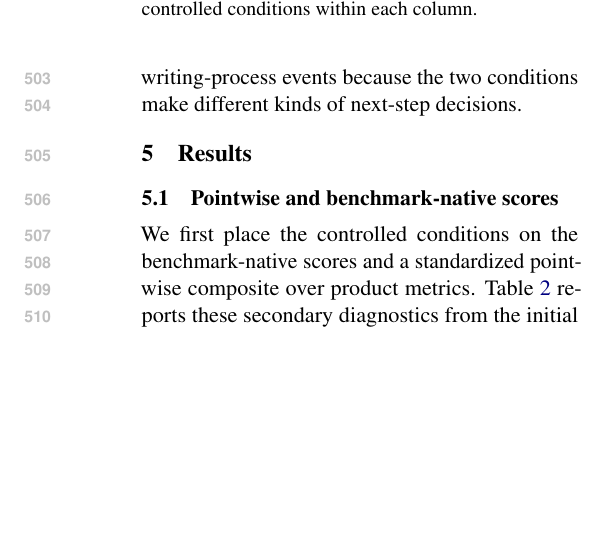
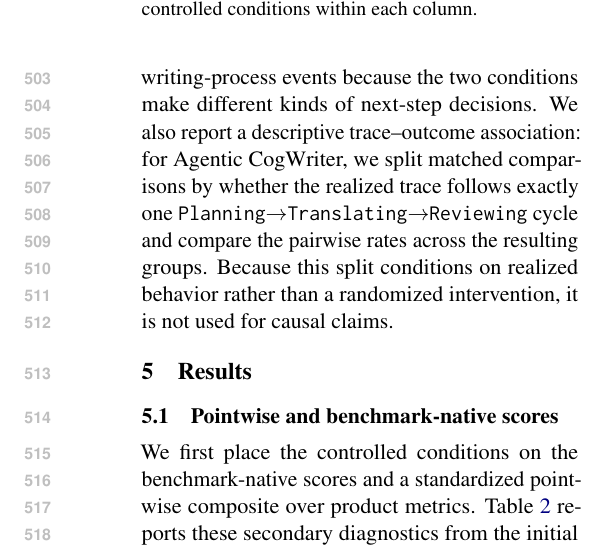
Before and after one commit to shunk031/agentic-cognitive-writing, a LaTeX paper (paper/acl_latex.tex, which reads paper/sec/04_experiments.tex): part of one column of page 7 of 21, cut so that both start at the same text, the shorter picture padded with empty space. Compiled offline with pdfLaTeX.

Commit message:
paper: prefigure trace-outcome analysis

```diff
--- a/paper/sec/04_experiments.tex
+++ b/paper/sec/04_experiments.tex
@@ -44,4 +44,4 @@ The pre-specified confirmatory family compares \condAgenticCogWriter\ with \cond
 We test output-length sensitivity using two pre-specified matching bands. We test inference-compute sensitivity using cumulative output-plus-reasoning tokens and symmetric compute-ratio bands; because realized compute is an outcome of execution, these analyses are descriptive robustness checks rather than causal adjustment. We report \condSingleContext\ as a post-hoc exploratory check outside the confirmatory family. Finally, \modelCross\ provides a cross-family pairwise check on selected contrasts. Its results are descriptive rather than a second confirmatory family.
 
 \paragraph{Process traces.}
-To answer RQ3, we analyze observable process and goal events rather than latent reasoning. We count process transitions, goal creation, development and regeneration, returns after \texttt{Reviewing}, and delegated invocations. Task-graph events from \condTaskPlanning\ are kept separate from writing-process events because the two conditions make different kinds of next-step decisions.
+To answer RQ3, we analyze observable process and goal events rather than latent reasoning. We count process transitions, goal creation, development and regeneration, returns after \texttt{Reviewing}, and delegated invocations. Task-graph events from \condTaskPlanning\ are kept separate from writing-process events because the two conditions make different kinds of next-step decisions. We also report a descriptive trace--outcome association: for \condAgenticCogWriter, we split matched comparisons by whether the realized trace follows exactly one \texttt{Planning}$\rightarrow$\texttt{Translating}$\rightarrow$\texttt{Reviewing} cycle and compare the pairwise rates across the resulting groups. Because this split conditions on realized behavior rather than a randomized intervention, it is not used for causal claims.
```
